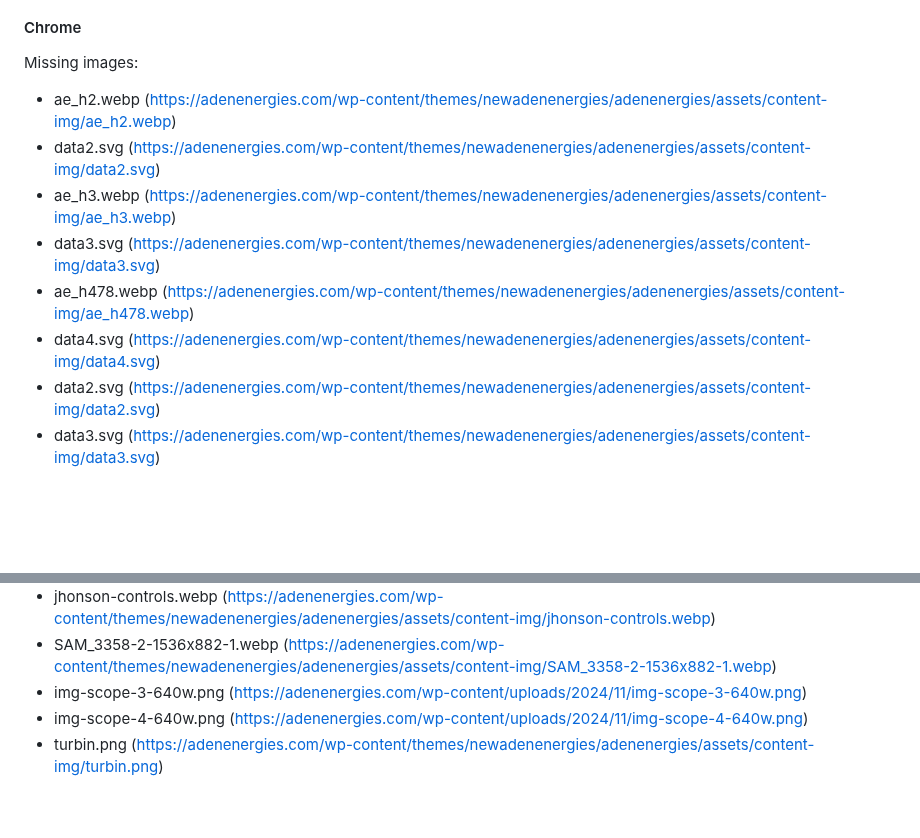
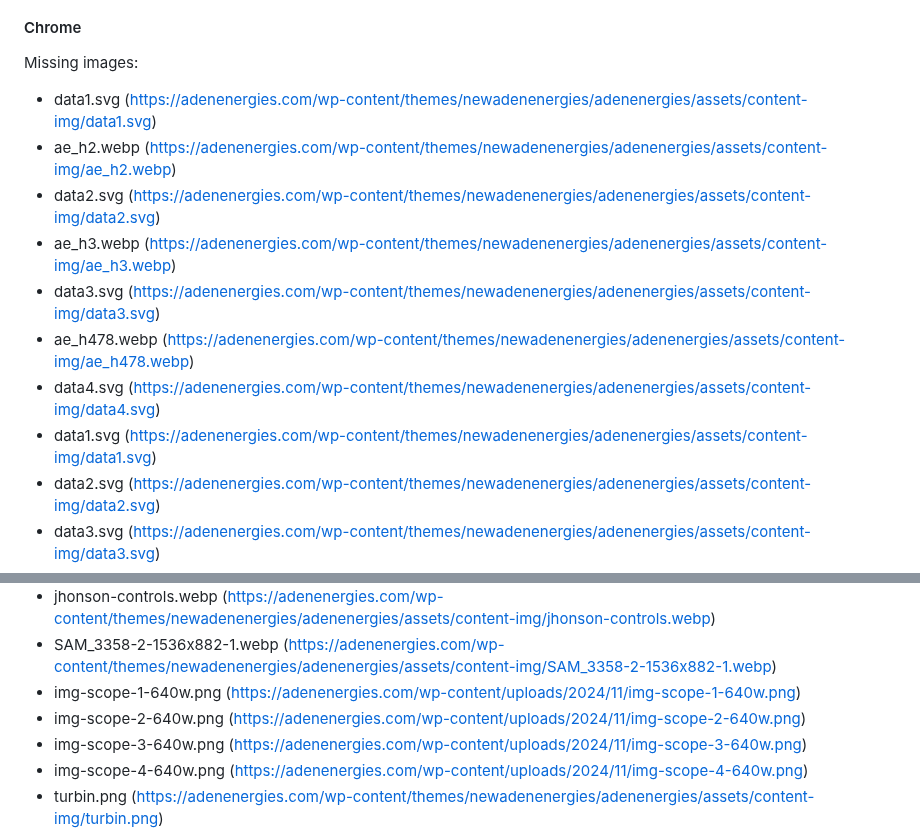
Before and after one commit to adtpdn/selenium-image-checker, a Markdown page: README.md, 2 parts joined by grey strips. Drawn GitHub-style; blank space fills up the shorter version.

Commit message:
Update README with latest image check results

```diff
--- a/README.md
+++ b/README.md
@@ -24,12 +24,14 @@ Below is a comprehensive breakdown of the results, including specific details on
 #### Chrome
 
 Missing images:
+- data1.svg (https://adenenergies.com/wp-content/themes/newadenenergies/adenenergies/assets/content-img/data1.svg)
 - ae_h2.webp (https://adenenergies.com/wp-content/themes/newadenenergies/adenenergies/assets/content-img/ae_h2.webp)
 - data2.svg (https://adenenergies.com/wp-content/themes/newadenenergies/adenenergies/assets/content-img/data2.svg)
 - ae_h3.webp (https://adenenergies.com/wp-content/themes/newadenenergies/adenenergies/assets/content-img/ae_h3.webp)
 - data3.svg (https://adenenergies.com/wp-content/themes/newadenenergies/adenenergies/assets/content-img/data3.svg)
 - ae_h478.webp (https://adenenergies.com/wp-content/themes/newadenenergies/adenenergies/assets/content-img/ae_h478.webp)
 - data4.svg (https://adenenergies.com/wp-content/themes/newadenenergies/adenenergies/assets/content-img/data4.svg)
+- data1.svg (https://adenenergies.com/wp-content/themes/newadenenergies/adenenergies/assets/content-img/data1.svg)
 - data2.svg (https://adenenergies.com/wp-content/themes/newadenenergies/adenenergies/assets/content-img/data2.svg)
 - data3.svg (https://adenenergies.com/wp-content/themes/newadenenergies/adenenergies/assets/content-img/data3.svg)
 - data4.svg (https://adenenergies.com/wp-content/themes/newadenenergies/adenenergies/assets/content-img/data4.svg)
@@ -41,6 +43,8 @@ Missing images:
 - Geely.png (https://adenenergies.com/wp-content/themes/newadenenergies/adenenergies/assets/content-img/Geely.png)
 - jhonson-controls.webp (https://adenenergies.com/wp-content/themes/newadenenergies/adenenergies/assets/content-img/jhonson-controls.webp)
 - SAM_3358-2-1536x882-1.webp (https://adenenergies.com/wp-content/themes/newadenenergies/adenenergies/assets/content-img/SAM_3358-2-1536x882-1.webp)
+- img-scope-1-640w.png (https://adenenergies.com/wp-content/uploads/2024/11/img-scope-1-640w.png)
+- img-scope-2-640w.png (https://adenenergies.com/wp-content/uploads/2024/11/img-scope-2-640w.png)
 - img-scope-3-640w.png (https://adenenergies.com/wp-content/uploads/2024/11/img-scope-3-640w.png)
 - img-scope-4-640w.png (https://adenenergies.com/wp-content/uploads/2024/11/img-scope-4-640w.png)
 - turbin.png (https://adenenergies.com/wp-content/themes/newadenenergies/adenenergies/assets/content-img/turbin.png)
```
Also changed, not shown: other parts of README.md (+1 -1 lines).
